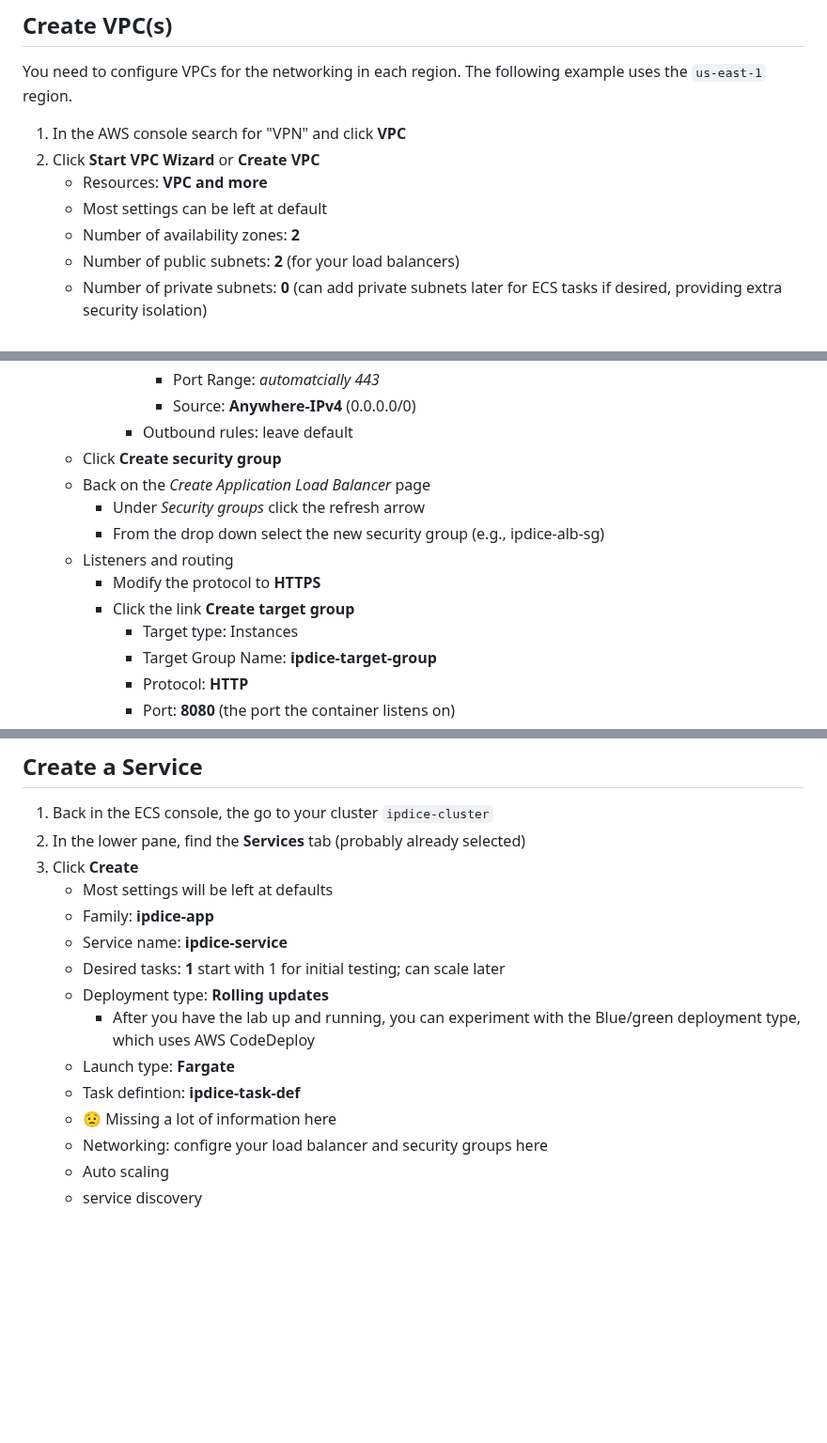
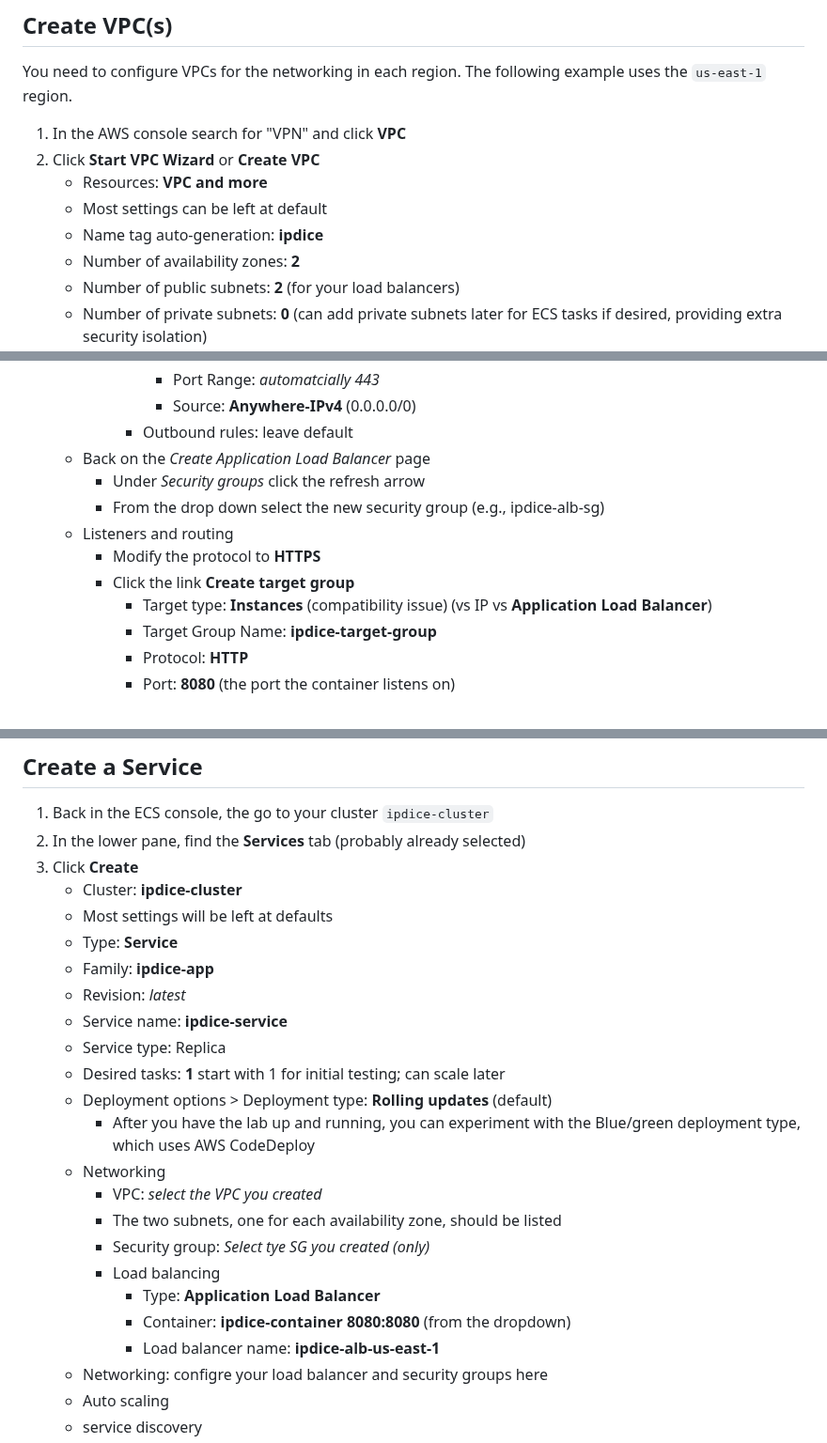
Before and after one commit to doritoes/ipdice.com, a Markdown page: 3_ECS.md, 3 parts joined by grey strips. Shown at 94% size. GitHub-like rendering; blank space fills up the shorter version.

```diff
--- a/3_ECS.md
+++ b/3_ECS.md
@@ -87,6 +87,7 @@ You need to configure VPCs for the networking in each region. The following exam
 2. Click **Start VPC Wizard** or **Create VPC**
     - Resources: **VPC and more**
     - Most settings can be left at default
+    - Name tag auto-generation: **ipdice**
     - Number of availability zones: **2**
     - Number of public subnets: **2** (for your load balancers)
     - Number of private subnets: **0** (can add private subnets later for ECS tasks if desired, providing extra security isolation)
@@ -139,14 +140,13 @@ You need to configure VPCs for the networking in each region. The following exam
           - Port Range: *automatcially 443*
           - Source: **Anywhere-IPv4** (0.0.0.0/0)
         - Outbound rules: leave default
-    - Click **Create security group**
     - Back on the *Create Application Load Balancer* page
       - Under *Security groups* click the refresh arrow
       - From the drop down select the new security group (e.g., ipdice-alb-sg)
     - Listeners and routing
       - Modify the protocol to **HTTPS**
       - Click the link **Create target group**
-        - Target type: Instances
+        - Target type: **Instances** (compatibility issue) (vs IP vs **Application Load Balancer**)
         - Target Group Name: **ipdice-target-group**
         - Protocol: **HTTP**
         - Port: **8080** (the port the container listens on)
@@ -237,15 +237,24 @@ This role allows ECS tasks to pull images from ECR and perform other necessary A
 1. Back in the ECS console, the go to your cluster `ipdice-cluster`
 2. In the lower pane, find the **Services** tab (probably already selected)
 3. Click **Create**
+    - Cluster: **ipdice-cluster**
     - Most settings will be left at defaults
+    - Type: **Service**
     - Family: **ipdice-app**
+    - Revision: *latest*
     - Service name: **ipdice-service**
+    - Service type: Replica
     - Desired tasks: **1** start with 1 for initial testing; can scale later
-    - Deployment type: **Rolling updates**
+    - Deployment options > Deployment type: **Rolling updates** (default)
       - After you have the lab up and running, you can experiment with the Blue/green deployment type, which uses AWS CodeDeploy
-    - Launch type: **Fargate**
-    - Task defintion: **ipdice-task-def**
-    - :worried: Missing a lot of information here
+    - Networking
+      - VPC: *select the VPC you created*
+      - The two subnets, one for each availability zone, should be listed
+      - Security group: *Select tye SG you created (only)*
+      - Load balancing
+        - Type: **Application Load Balancer**
+        - Container: **ipdice-container 8080:8080** (from the dropdown)
+        - Load balancer name: **ipdice-alb-us-east-1**
     - Networking: configre your load balancer and security groups here
     - Auto scaling
     - service discovery
```
